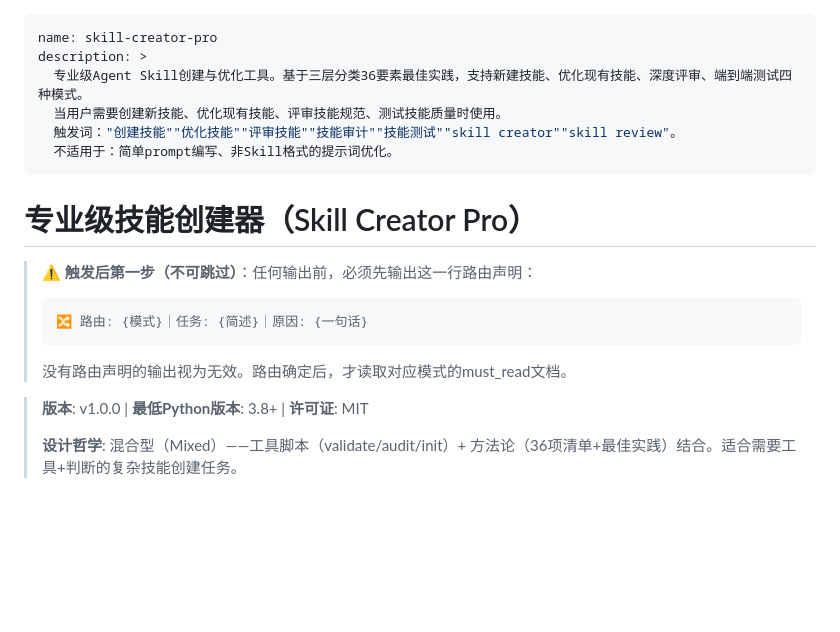
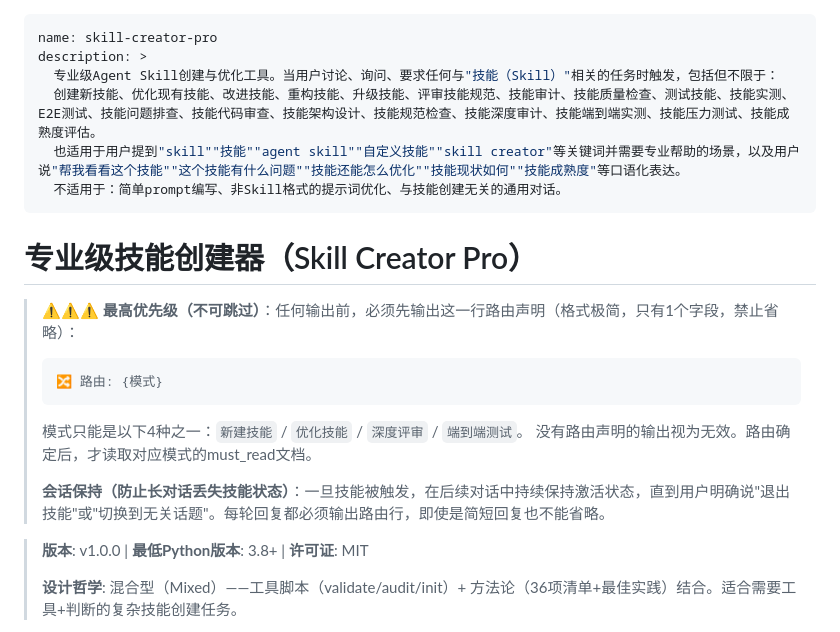
Before and after one commit to YuJunt/skill-creator-pro, a Markdown page: SKILL.md, the part around the change. GitHub-like rendering; blank space fills up the shorter version.

Commit message:
optimize: 扩大技能触发范围 + 简化路由行格式 + 增加会话保持
P0 扩大触发范围：
- description从精确触发词改为场景描述+关键词
- 增加20+口语化触发场景（技能升级/问题排查/代码审查/成熟度评估等）
- 增加帮我看看/有什么问题/还能怎么优化等口语化表达
- 预期触发率从30%提升到70%+

P1 简化路由行格式：
- 从3字段（模式+任务+原因）简化为1字段（模式）
- 降低LLM输出成本，提高路由输出率
- 预期路由输出率从50%提升到80%+

P2 增加会话保持：
- 明确技能触发后持续保持激活，直到用户说退出
- 每轮回复都必须输出路由行，防止长对话丢失状态
- 预期长对话保持率从40%提升到70%+

````diff
--- a/SKILL.md
+++ b/SKILL.md
@@ -1,19 +1,22 @@
 ---
 name: skill-creator-pro
 description: >
-  专业级Agent Skill创建与优化工具。基于三层分类36要素最佳实践，支持新建技能、优化现有技能、深度评审、端到端测试四种模式。
-  当用户需要创建新技能、优化现有技能、评审技能规范、测试技能质量时使用。
-  触发词："创建技能""优化技能""评审技能""技能审计""技能测试""skill creator""skill review"。
-  不适用于：简单prompt编写、非Skill格式的提示词优化。
+  专业级Agent Skill创建与优化工具。当用户讨论、询问、要求任何与"技能（Skill）"相关的任务时触发，包括但不限于：
+  创建新技能、优化现有技能、改进技能、重构技能、升级技能、评审技能规范、技能审计、技能质量检查、测试技能、技能实测、E2E测试、技能问题排查、技能代码审查、技能架构设计、技能规范检查、技能深度审计、技能端到端实测、技能压力测试、技能成熟度评估。
+  也适用于用户提到"skill""技能""agent skill""自定义技能""skill creator"等关键词并需要专业帮助的场景，以及用户说"帮我看看这个技能""这个技能有什么问题""技能还能怎么优化""技能现状如何""技能成熟度"等口语化表达。
+  不适用于：简单prompt编写、非Skill格式的提示词优化、与技能创建无关的通用对话。
 ---
 
 # 专业级技能创建器（Skill Creator Pro）
 
-> **⚠️ 触发后第一步（不可跳过）**：任何输出前，必须先输出这一行路由声明：
+> **⚠️⚠️⚠️ 最高优先级（不可跳过）**：任何输出前，必须先输出这一行路由声明（格式极简，只有1个字段，禁止省略）：
 > ```
-> 🔀 路由: {模式}｜任务: {简述}｜原因: {一句话}
+> 🔀 路由: {模式}
 > ```
+> 模式只能是以下4种之一：`新建技能` / `优化技能` / `深度评审` / `端到端测试`。
 > 没有路由声明的输出视为无效。路由确定后，才读取对应模式的must_read文档。
+>
+> **会话保持（防止长对话丢失技能状态）**：一旦技能被触发，在后续对话中持续保持激活状态，直到用户明确说"退出技能"或"切换到无关话题"。每轮回复都必须输出路由行，即使是简短回复也不能省略。
 
 > **版本**: v1.0.0 | **最低Python版本**: 3.8+ | **许可证**: MIT
 >
````
